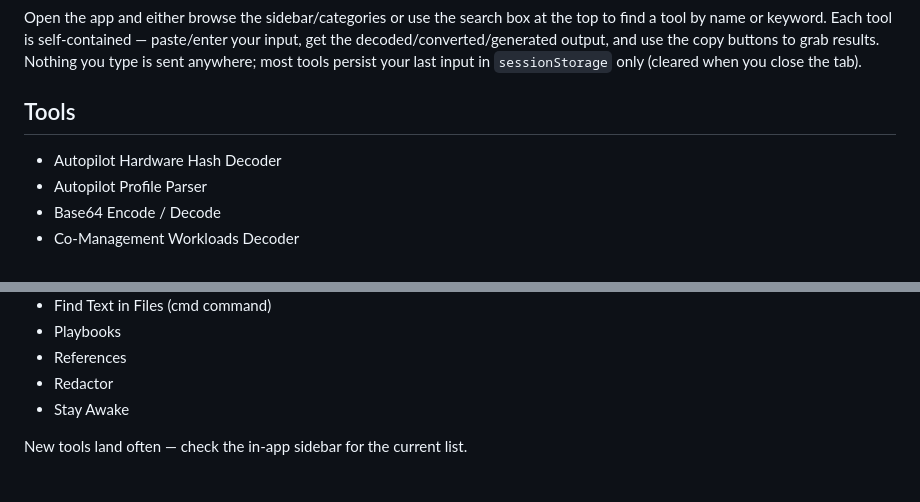
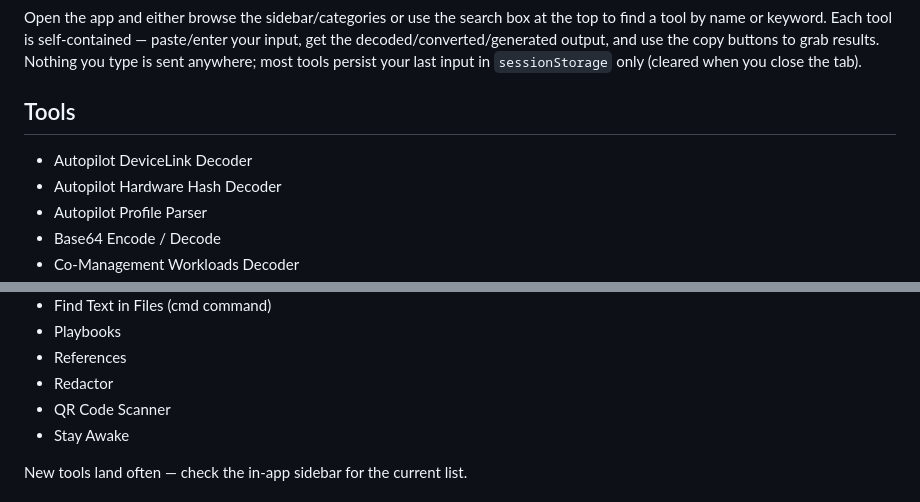
Before and after one commit to MrWyss-MSFT/ipk, a Markdown page: README.md, 2 parts joined by grey strips. Drawn GitHub-style.

Commit message:
docs: add missing tools to README list
Add Autopilot DeviceLink Decoder and QR Code Scanner, which were
missing from the Tools list in README.md.

Co-authored-by: Copilot App <223556219+Copilot@users.noreply.github.com>
Copilot-Session: 0ea02556-cd5a-4635-be87-623a774aacdc

```diff
--- a/README.md
+++ b/README.md
@@ -32,6 +32,7 @@ close the tab).
 
 ## Tools
 
+- Autopilot DeviceLink Decoder
 - Autopilot Hardware Hash Decoder
 - Autopilot Profile Parser
 - Base64 Encode / Decode
@@ -45,6 +46,7 @@ close the tab).
 - Playbooks
 - References
 - Redactor
+- QR Code Scanner
 - Stay Awake
 
 New tools land often — check the in-app sidebar for the current list.
```
